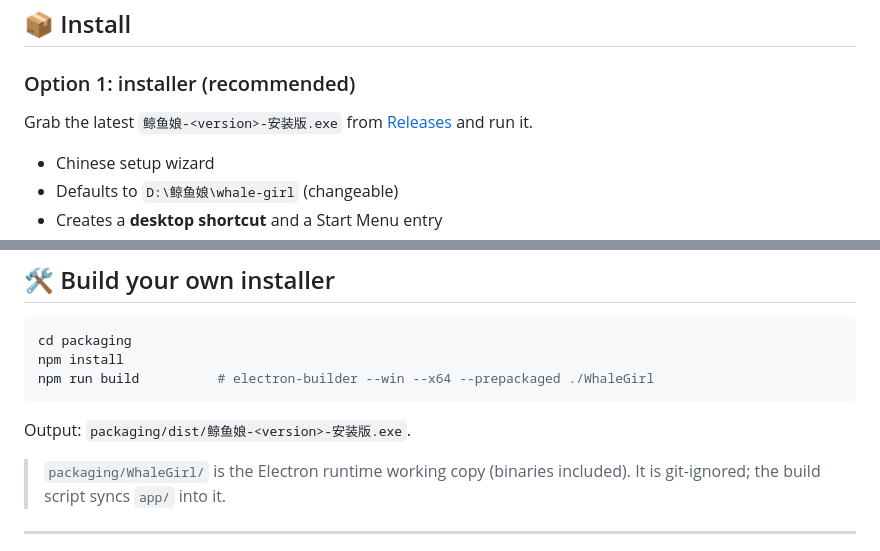
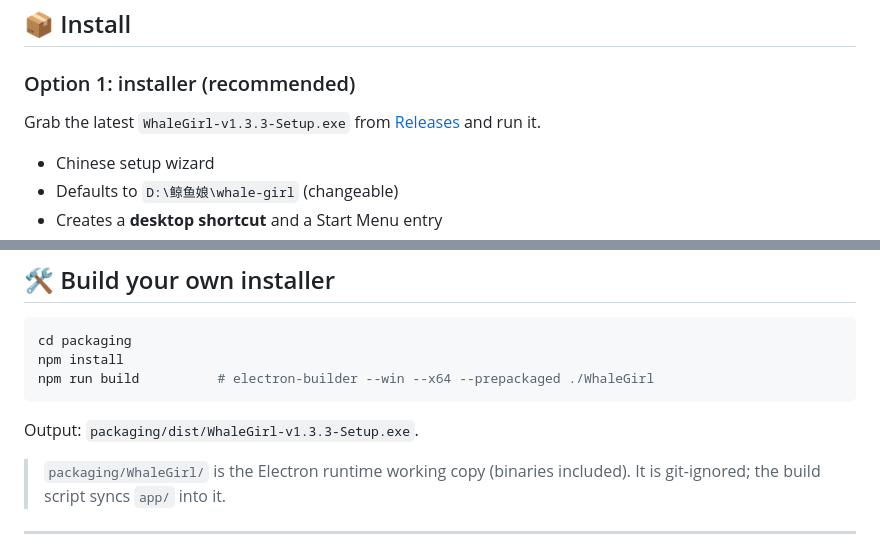
Before and after one commit to YuRu0/whale-girl, a Markdown page: README_EN.md, 2 parts joined by grey strips. Rendered like a GitHub page.

Commit message:
docs: align EN README asset filename

````diff
--- a/README_EN.md
+++ b/README_EN.md
@@ -52,7 +52,7 @@ English | [简体中文](./README.md)
 
 ### Option 1: installer (recommended)
 
-Grab the latest `鲸鱼娘-<version>-安装版.exe` from [Releases](../../releases) and run it.
+Grab the latest `WhaleGirl-v1.3.3-Setup.exe` from [Releases](../../releases) and run it.
 
 - Chinese setup wizard
 - Defaults to `D:\鲸鱼娘\whale-girl` (changeable)
@@ -160,7 +160,7 @@ npm install
 npm run build          # electron-builder --win --x64 --prepackaged ./WhaleGirl
 ```
 
-Output: `packaging/dist/鲸鱼娘-<version>-安装版.exe`.
+Output: `packaging/dist/WhaleGirl-v1.3.3-Setup.exe`.
 
 > `packaging/WhaleGirl/` is the Electron runtime working copy (binaries included).
 > It is git-ignored; the build script syncs `app/` into it.
````
